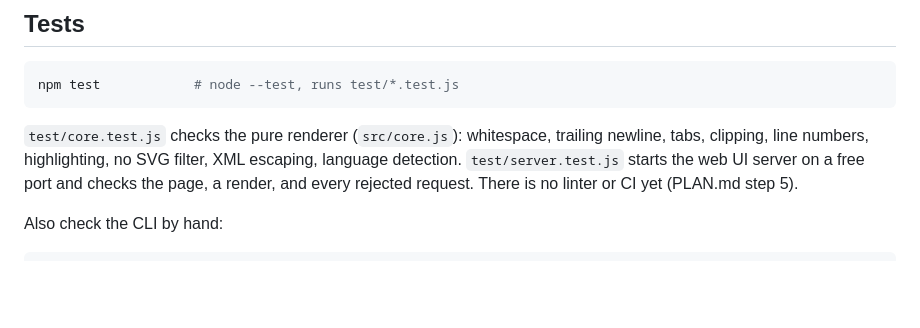
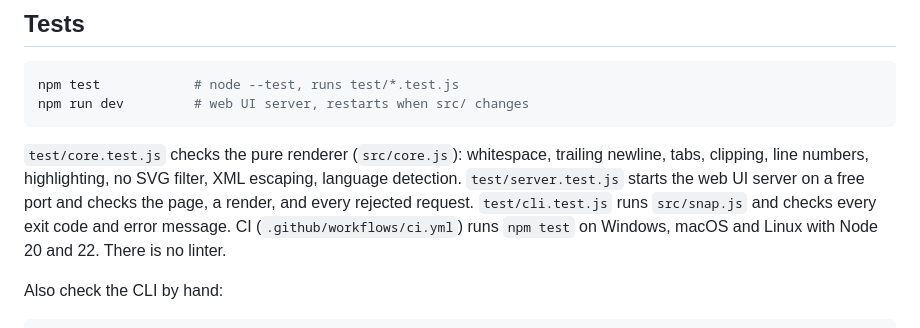
Before and after one commit to AlfredBateman/SnapCodeCLI, a Markdown page: CONTRIBUTING.md, the part around the change. Drawn GitHub-style; blank space fills up the shorter version.

Commit message:
docs: describe tests, dev script and CI

````diff
--- a/CONTRIBUTING.md
+++ b/CONTRIBUTING.md
@@ -20,9 +20,10 @@ Use `--clipboard none` while developing so you do not overwrite your clipboard.
 
 ```bash
 npm test            # node --test, runs test/*.test.js
+npm run dev         # web UI server, restarts when src/ changes
 ```
 
-`test/core.test.js` checks the pure renderer (`src/core.js`): whitespace, trailing newline, tabs, clipping, line numbers, highlighting, no SVG filter, XML escaping, language detection. `test/server.test.js` starts the web UI server on a free port and checks the page, a render, and every rejected request. There is no linter or CI yet (PLAN.md step 5).
+`test/core.test.js` checks the pure renderer (`src/core.js`): whitespace, trailing newline, tabs, clipping, line numbers, highlighting, no SVG filter, XML escaping, language detection. `test/server.test.js` starts the web UI server on a free port and checks the page, a render, and every rejected request. `test/cli.test.js` runs `src/snap.js` and checks every exit code and error message. CI (`.github/workflows/ci.yml`) runs `npm test` on Windows, macOS and Linux with Node 20 and 22. There is no linter.
 
 Also check the CLI by hand:
 
````
Also changed, not shown: PLAN.md (+1 -1 lines).
